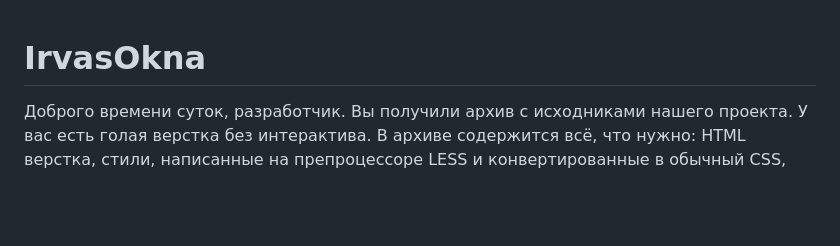
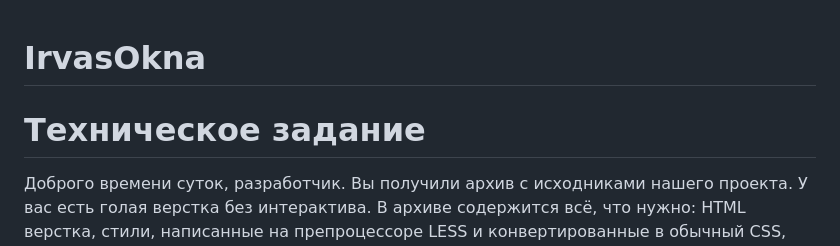
Before and after one commit to diiev/IrvasOkna, a Markdown page: README.md, the part around the change. GitHub-like rendering; blank space fills up the shorter version.

```diff
--- a/README.md
+++ b/README.md
@@ -1,4 +1,5 @@
 # IrvasOkna
+# Техническое задание
 
 Доброго времени суток, разработчик. Вы получили архив с исходниками нашего проекта. У вас есть голая верстка без интерактива. В архиве содержится всё, что нужно: HTML верстка, стили, написанные на препроцессоре LESS и конвертированные в обычный CSS, все необходимые изображения и шрифты (уже подключены). Учтите, что некоторым элементам необходимо будет задавать свойство display(flex), чтобы скрыть/показать их.
 
```
